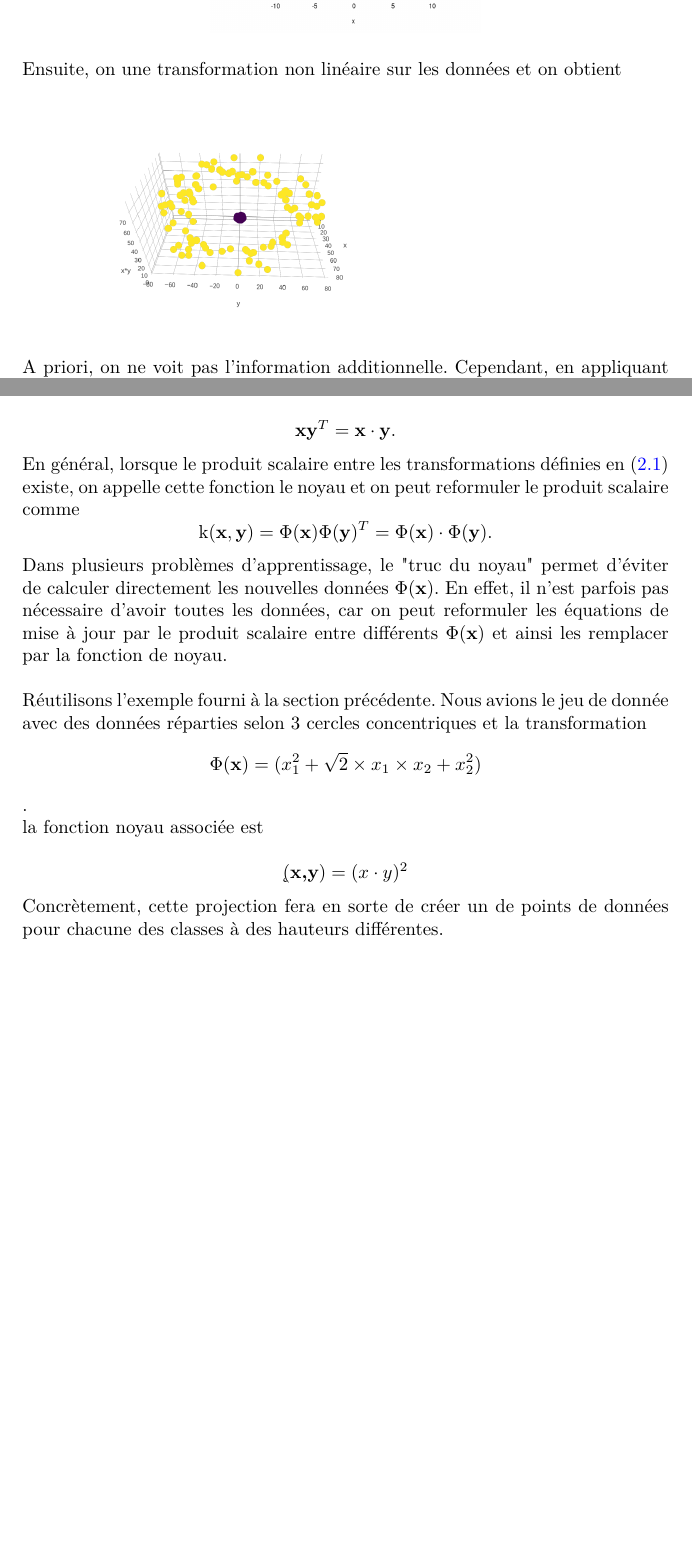
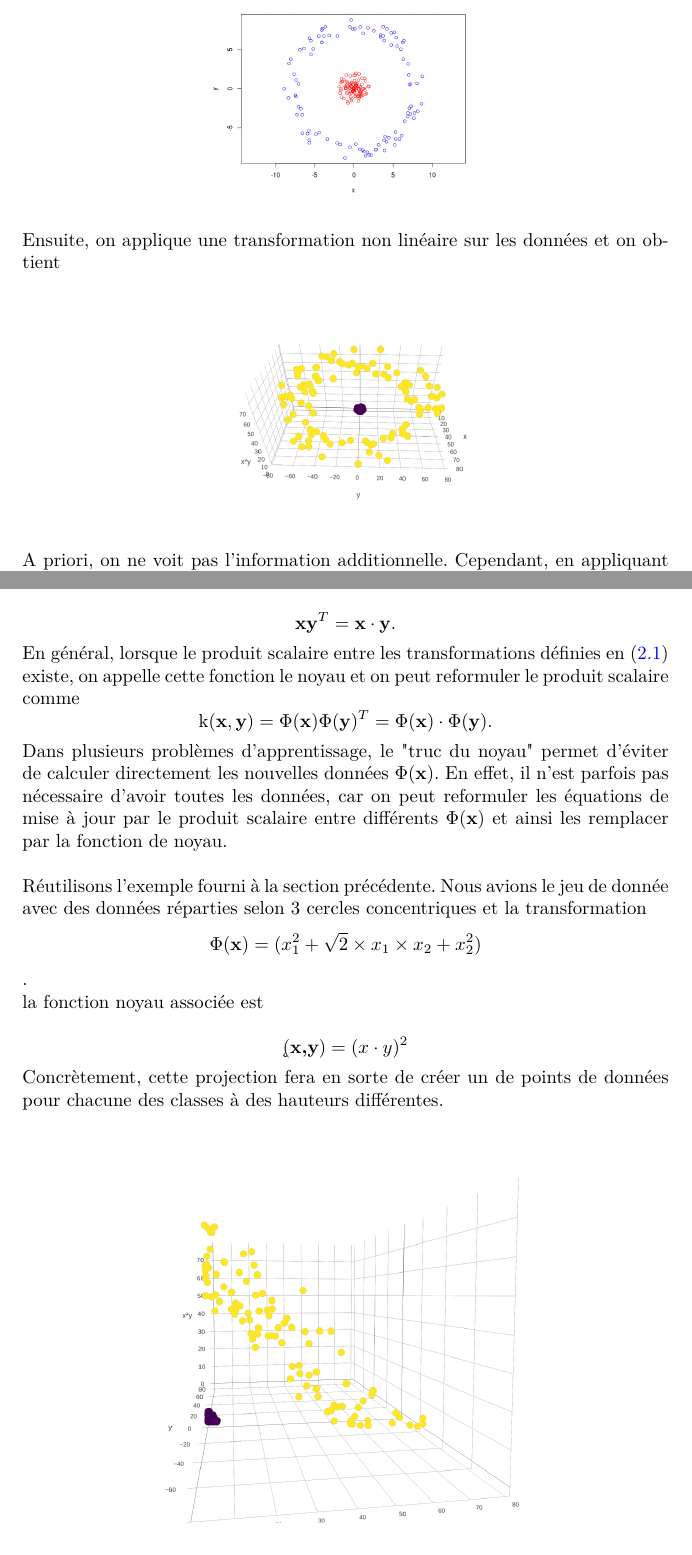
Before and after one commit to chblw/stt7330-projet1, a LaTeX document (rapport/stt-projet1.tex, which reads rapport/kernel.tex, rapport/motivation.tex): two parts of pages 4 and 6 of 14, joined at a grey line, cut so that both start at the same text, the shorter picture padded with empty space. Compiled offline with pdfLaTeX.

Commit message:
centrer les graphiques

```diff
--- a/rapport/kernel.tex
+++ b/rapport/kernel.tex
@@ -19,6 +19,7 @@ $$\k(\textbf{x,y})= (x \cdot y)^2$$
 Concrètement, cette projection fera en sorte de créer un de points de données pour chacune des classes à des hauteurs différentes.
 
 \begin{figure}[H]
+	\centering
 	\includegraphics[width=3in]{exemple_1_3d}
 \end{figure}
 
--- a/rapport/motivation.tex
+++ b/rapport/motivation.tex
@@ -19,9 +19,10 @@ Par exemple, les données dans la figure suivante n'ont aucune de relation liné
 	\includegraphics[width=2in]{exemple_1_initial}
 \end{figure}
 
-Ensuite, on une transformation non linéaire sur les données et on obtient
+Ensuite, on applique une transformation non linéaire sur les données et on obtient
 
 \begin{figure}[H]
+	\centering
 	\includegraphics[width=3in]{exemple_1_2d}
 \end{figure}
 
```
Also changed, not shown: rapport/stt-projet1.pdf, rapport/kernel.tex (1 more changed lines), rapport/motivation.tex (6 more changed lines).
